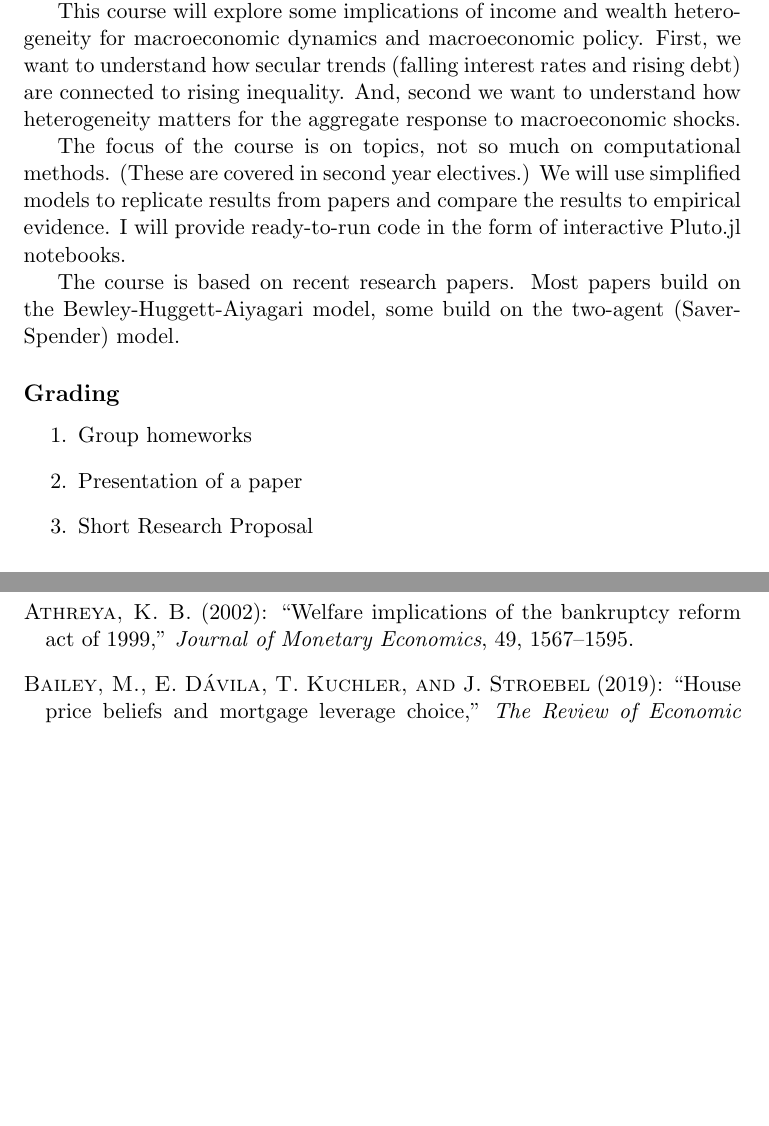
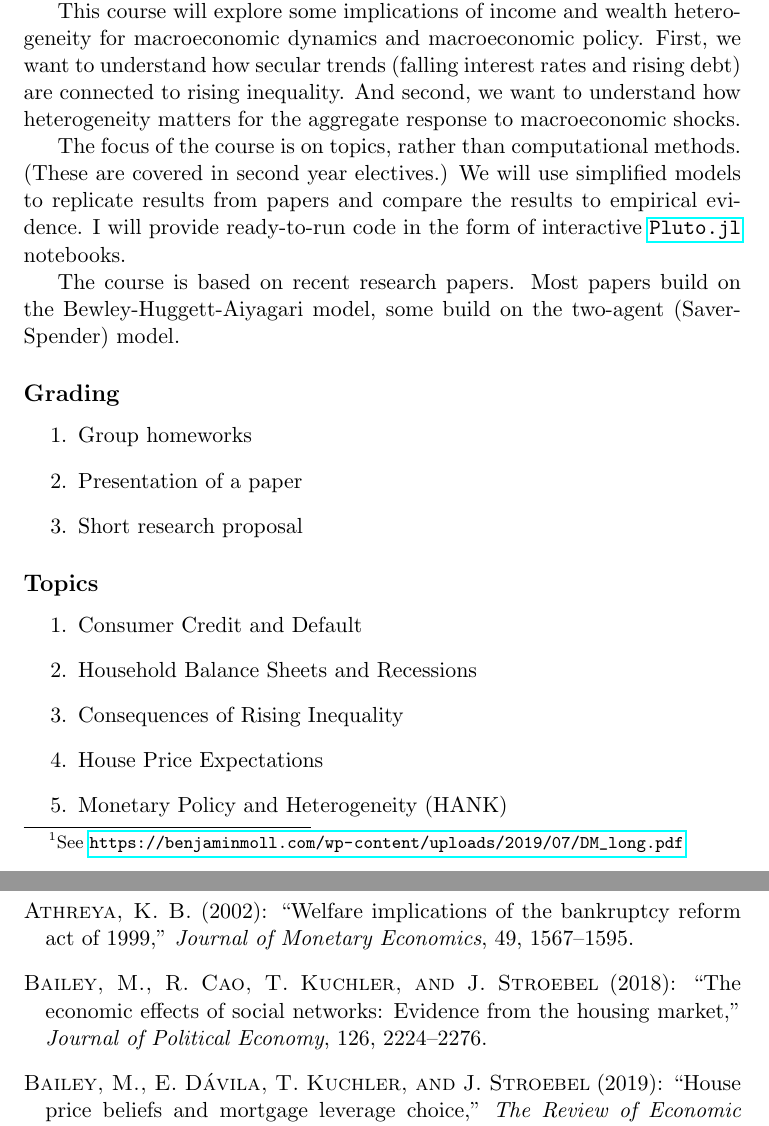
Before and after one commit to greimel/distributional-macroeconomics, a LaTeX document (lecture-notes/syllabus.tex): two parts of pages 1 and 3 of 4, joined at a grey line, cut so that both start at the same text, the shorter picture padded with empty space. Compiled offline with pdfLaTeX.

Commit message:
minor improvements

```diff
--- a/lecture-notes/syllabus.tex
+++ b/lecture-notes/syllabus.tex
@@ -26,9 +26,9 @@
 \noindent
 The term ``distributional macroeconomics'' was introduced by Benjamin Moll as a replacement for ``macroeconomics with heterogeneous agents'' to promote the view that the \emph{macroeconomy is a distribution} of state variables (e.g.\ income and wealth).\footnote{See \url{ https://benjaminmoll.com/wp-content/uploads/2019/07/DM_long.pdf}.}
 
-This course will explore some implications of income and wealth heterogeneity for macroeconomic dynamics and macroeconomic policy. First, we want to understand how secular trends (falling interest rates and rising debt) are connected to rising inequality. And, second we want to understand how heterogeneity matters for the aggregate response to macroeconomic shocks.
+This course will explore some implications of income and wealth heterogeneity for macroeconomic dynamics and macroeconomic policy. First, we want to understand how secular trends (falling interest rates and rising debt) are connected to rising inequality. And second, we want to understand how heterogeneity matters for the aggregate response to macroeconomic shocks.
 
-The focus of the course is on topics, not so much on computational methods. (These are covered in second year electives.) We will use simplified models to replicate results from papers and compare the results to empirical evidence. I will provide ready-to-run code in the form of interactive Pluto.jl notebooks.
+The focus of the course is on topics, rather than computational methods. (These are covered in second year electives.) We will use simplified models to replicate results from papers and compare the results to empirical evidence. I will provide ready-to-run code in the form of interactive \href{https://github.com/fonsp/Pluto.jl}{\texttt{Pluto.jl}} notebooks.
 
 The course is based on recent research papers. Most papers build on the Bewley-Huggett-Aiyagari model, some build on the two-agent (Saver-Spender) model.
 
@@ -37,7 +37,17 @@
 \begin{enumerate}
 \item Group homeworks
 \item Presentation of a paper
-\item Short Research Proposal
+\item Short research proposal
+\end{enumerate}
+
+\subsection*{Topics}
+
+\begin{enumerate}
+\item Consumer Credit and Default
+\item Household Balance Sheets and Recessions
+\item Consequences of Rising Inequality
+\item House Price Expectations
+\item Monetary Policy and Heterogeneity (HANK)
 \end{enumerate}
 
 \subsection*{Structure and Content}
```
Also changed, not shown: lecture-notes/syllabus.tex (6 more changed lines).
